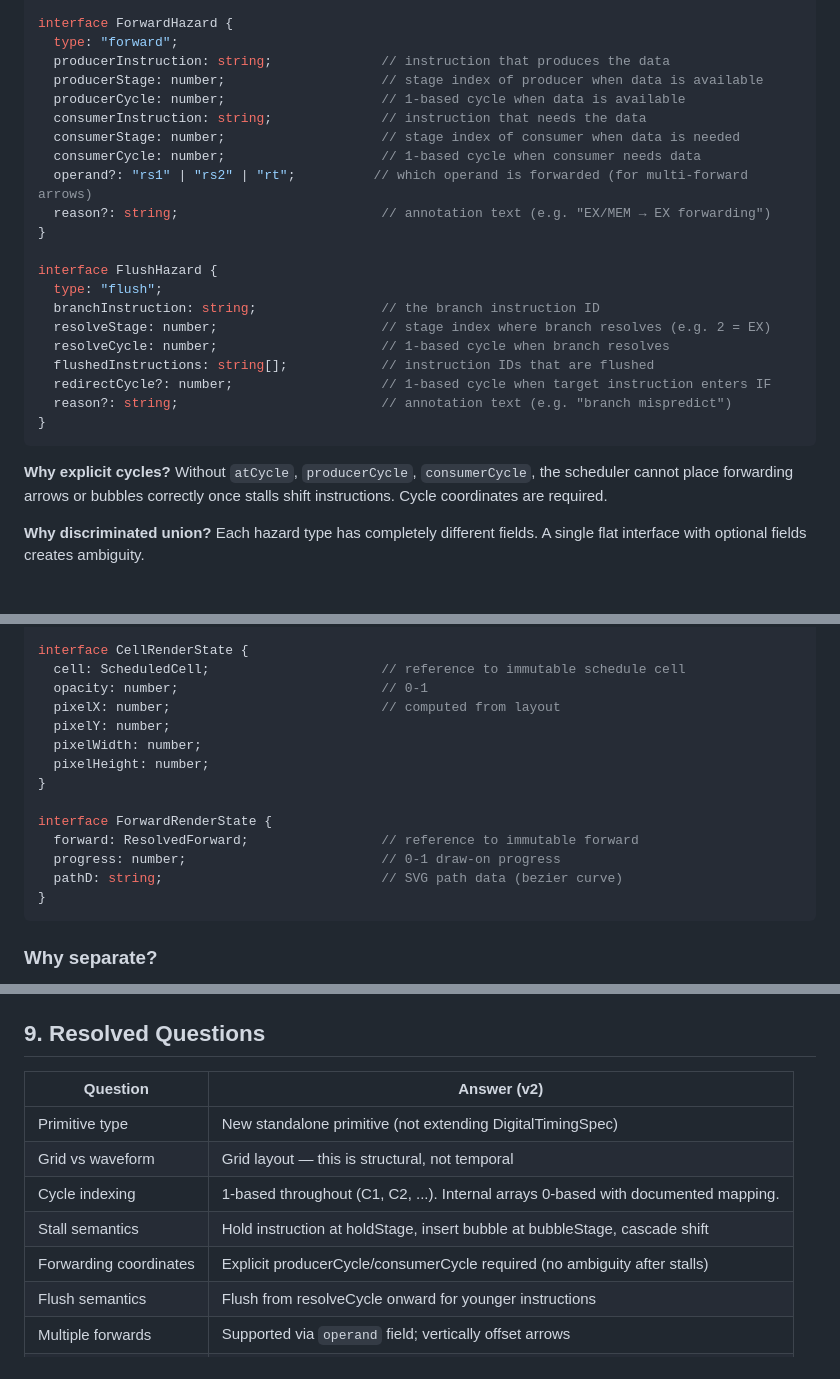
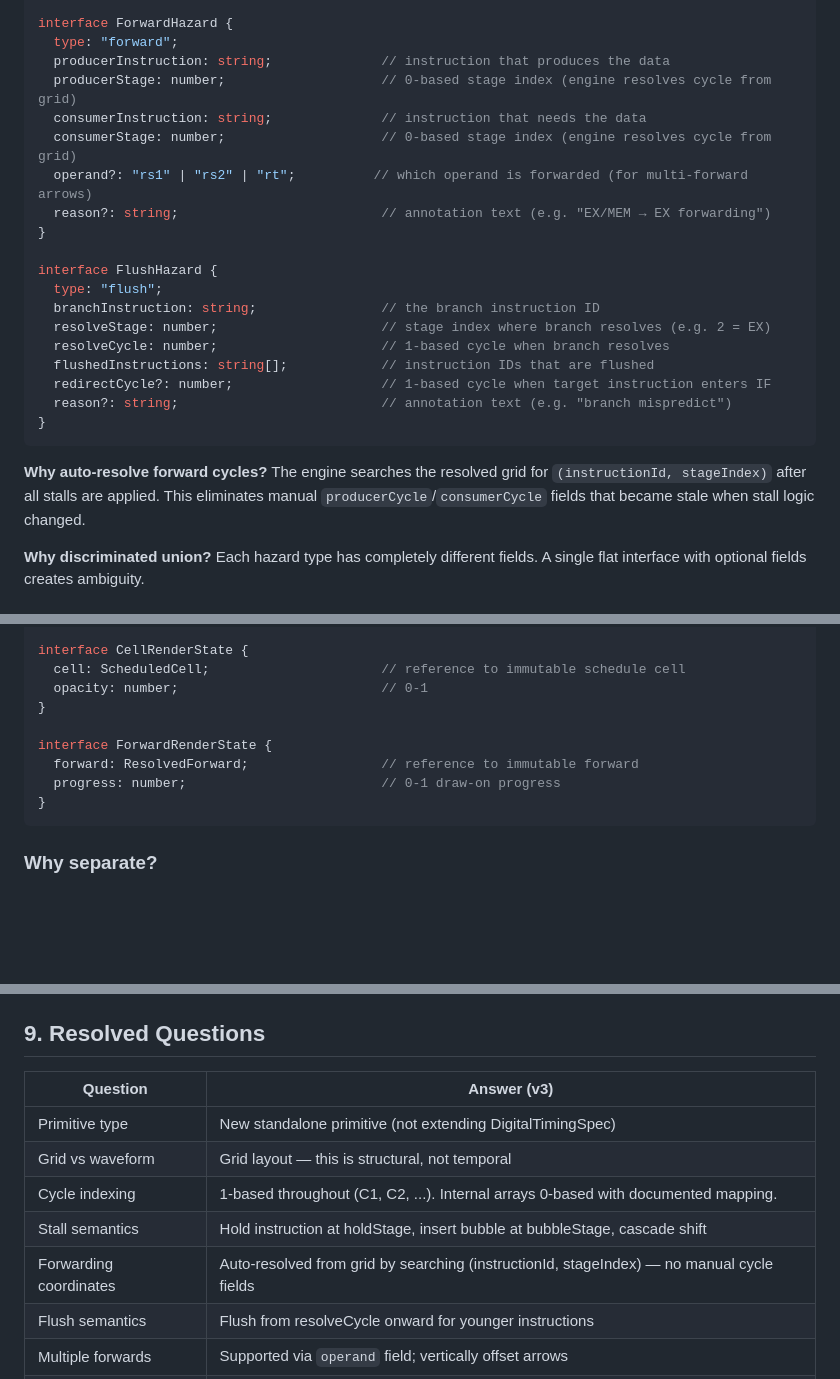
Before and after one commit to kiyomihaha/video-generator, a Markdown page: docs/specs/pipeline-primitive-spec.md, 3 parts joined by grey strips. GitHub-like rendering; blank space fills up the shorter version.

````diff
--- a/docs/specs/pipeline-primitive-spec.md
+++ b/docs/specs/pipeline-primitive-spec.md
@@ -87,11 +87,9 @@ interface StallHazard {
 interface ForwardHazard {
   type: "forward";
   producerInstruction: string;              // instruction that produces the data
-  producerStage: number;                    // stage index of producer when data is available
-  producerCycle: number;                    // 1-based cycle when data is available
+  producerStage: number;                    // 0-based stage index (engine resolves cycle from grid)
   consumerInstruction: string;              // instruction that needs the data
-  consumerStage: number;                    // stage index of consumer when data is needed
-  consumerCycle: number;                    // 1-based cycle when consumer needs data
+  consumerStage: number;                    // 0-based stage index (engine resolves cycle from grid)
   operand?: "rs1" | "rs2" | "rt";          // which operand is forwarded (for multi-forward arrows)
   reason?: string;                          // annotation text (e.g. "EX/MEM → EX forwarding")
 }
@@ -107,7 +105,7 @@ interface FlushHazard {
 }
 ```
 
-**Why explicit cycles?** Without `atCycle`, `producerCycle`, `consumerCycle`, the scheduler cannot place forwarding arrows or bubbles correctly once stalls shift instructions. Cycle coordinates are required.
+**Why auto-resolve forward cycles?** The engine searches the resolved grid for `(instructionId, stageIndex)` after all stalls are applied. This eliminates manual `producerCycle`/`consumerCycle` fields that became stale when stall logic changed.
 
 **Why discriminated union?** Each hazard type has completely different fields. A single flat interface with optional fields creates ambiguity.
 
@@ -239,16 +229,11 @@ interface PipelineState {
 interface CellRenderState {
   cell: ScheduledCell;                      // reference to immutable schedule cell
   opacity: number;                          // 0-1
-  pixelX: number;                           // computed from layout
-  pixelY: number;
-  pixelWidth: number;
-  pixelHeight: number;
 }
 
 interface ForwardRenderState {
   forward: ResolvedForward;                 // reference to immutable forward
   progress: number;                         // 0-1 draw-on progress
-  pathD: string;                            // SVG path data (bezier curve)
 }
 ```
 
@@ -564,13 +548,13 @@ I3 (SUB) and I4 (AND) are flushed — dashed outline. I5 (LW) is the branch targ
 
 ## 9. Resolved Questions
 
-| Question | Answer (v2) |
+| Question | Answer (v3) |
 |----------|-------------|
 | Primitive type | New standalone primitive (not extending DigitalTimingSpec) |
 | Grid vs waveform | Grid layout — this is structural, not temporal |
 | Cycle indexing | 1-based throughout (C1, C2, ...). Internal arrays 0-based with documented mapping. |
 | Stall semantics | Hold instruction at holdStage, insert bubble at bubbleStage, cascade shift |
-| Forwarding coordinates | Explicit producerCycle/consumerCycle required (no ambiguity after stalls) |
+| Forwarding coordinates | Auto-resolved from grid by searching (instructionId, stageIndex) — no manual cycle fields |
 | Flush semantics | Flush from resolveCycle onward for younger instructions |
 | Multiple forwards | Supported via `operand` field; vertically offset arrows |
 | Collision handling | Throw on schedule computation (fail-fast, not silent overwrite) |
````
Also changed, not shown: other parts of docs/specs/pipeline-primitive-spec.md (+22 -31 lines).
